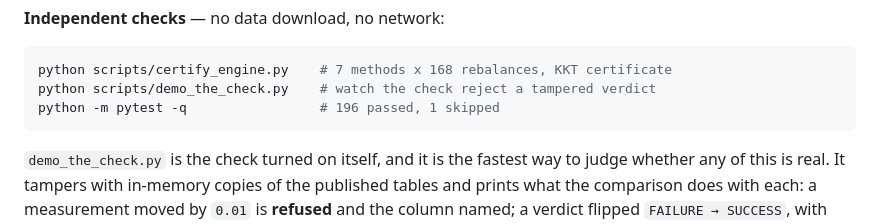
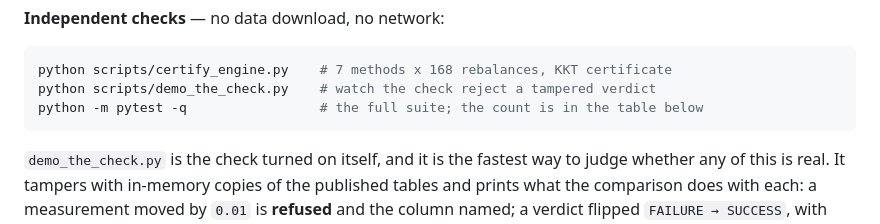
Before and after one commit to kira-ml/robustfolio, a Markdown page: README.md, the part around one of its changes. GitHub-like rendering.

````diff
--- a/README.md
+++ b/README.md
@@ -93,7 +93,7 @@ python scripts/make_cards.py --out essays/one-pager
 ```bash
 python scripts/certify_engine.py    # 7 methods x 168 rebalances, KKT certificate
 python scripts/demo_the_check.py    # watch the check reject a tampered verdict
-python -m pytest -q                 # 196 passed, 1 skipped
+python -m pytest -q                 # the full suite; the count is in the table below
 ```
 
 `demo_the_check.py` is the check turned on itself, and it is the fastest way to judge whether any of this is real. It tampers with in-memory copies of the published tables and prints what the comparison does with each: a measurement moved by `0.01` is **refused** and the column named; a verdict flipped `FAILURE → SUCCESS`, with every statistic untouched, is **refused** (`VERDICT differs`) — that is DEC-20261018-041 executed rather than asserted; and a `1e-12` difference, the scale a different machine produces, is **absorbed**, because a check that fails on platform noise is useless. No real run has ever disagreed with the published verdict, so this demo is the only evidence that the refusal works at all. It exits non-zero if any of the three stops behaving that way, so it is also a test. It writes nothing.
````
Also changed, not shown: other parts of README.md (+1 -1 lines).
